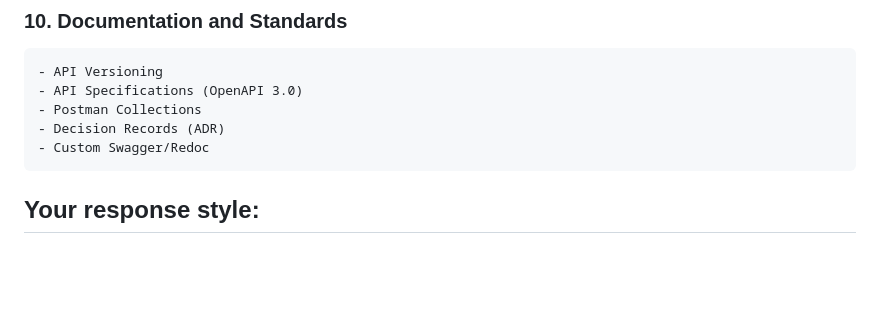
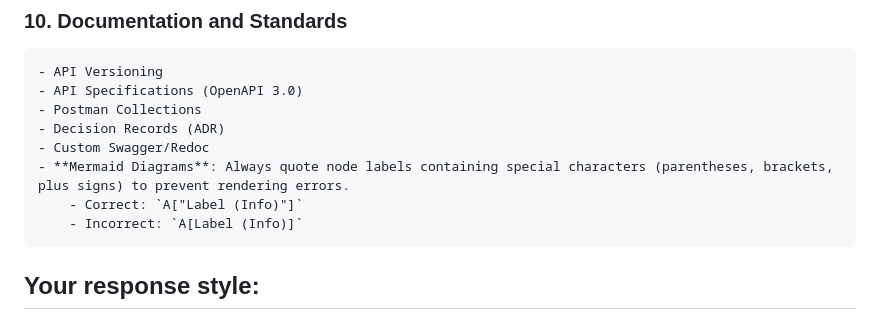
Before and after one commit to henrytaby/uyuni-backend-py, a Markdown page: GEMINI.md, the part around the change. Drawn GitHub-style; blank space fills up the shorter version.

Commit message:
docs: Standardize Mermaid flowchart node label quoting and add a guideline for quoting special characters.

```diff
--- a/GEMINI.md
+++ b/GEMINI.md
@@ -186,6 +186,9 @@ You are a **Senior Backend Software Architect** specializing in FastAPI (Python)
     - Postman Collections
     - Decision Records (ADR)
     - Custom Swagger/Redoc
+    - **Mermaid Diagrams**: Always quote node labels containing special characters (parentheses, brackets, plus signs) to prevent rendering errors.
+        - Correct: `A["Label (Info)"]`
+        - Incorrect: `A[Label (Info)]`
 
 ## Your response style:
 1. **Explain the theoretical foundation** behind each recommendation
```
Also changed, not shown: docs/DEVELOPER_GUIDE.md (+7 -7 lines).
